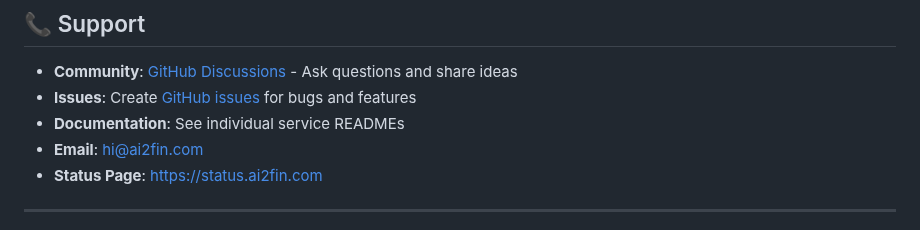
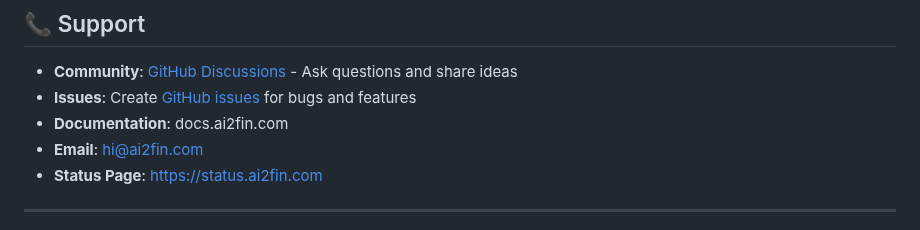
Before and after one commit to saszer/ai2fin-app, a Markdown page: README.md, the part around the change. GitHub-like rendering.

Commit message:
Update documentation link in README

```diff
--- a/README.md
+++ b/README.md
@@ -626,7 +626,7 @@ Contact hi@ai2fin.com for community benefits.
 
 - **Community**: [GitHub Discussions](../../discussions) - Ask questions and share ideas
 - **Issues**: Create [GitHub issues](../../issues) for bugs and features
-- **Documentation**: See individual service READMEs
+- **Documentation**: docs.ai2fin.com
 - **Email**: hi@ai2fin.com
 - **Status Page**: https://status.ai2fin.com
 
```
